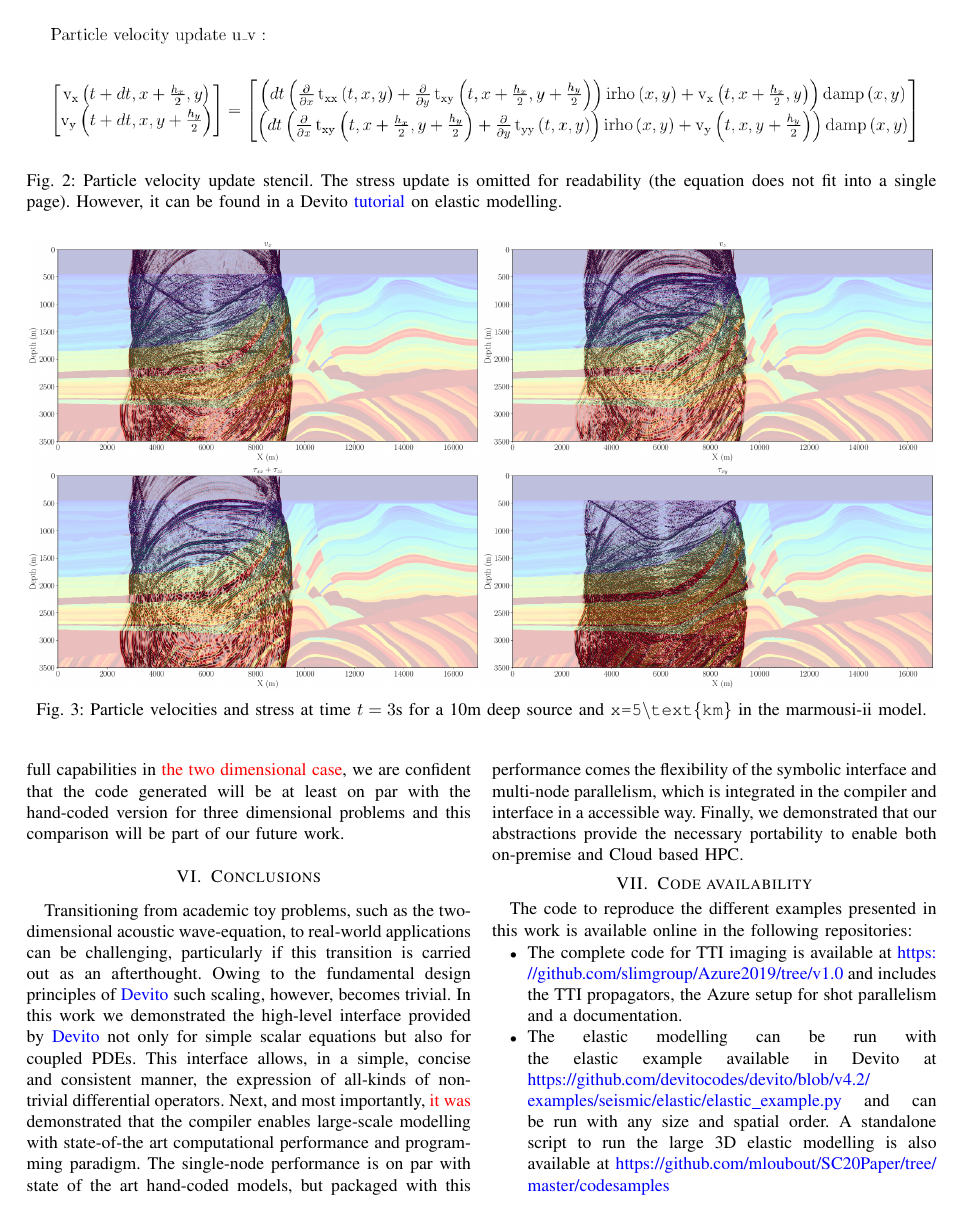
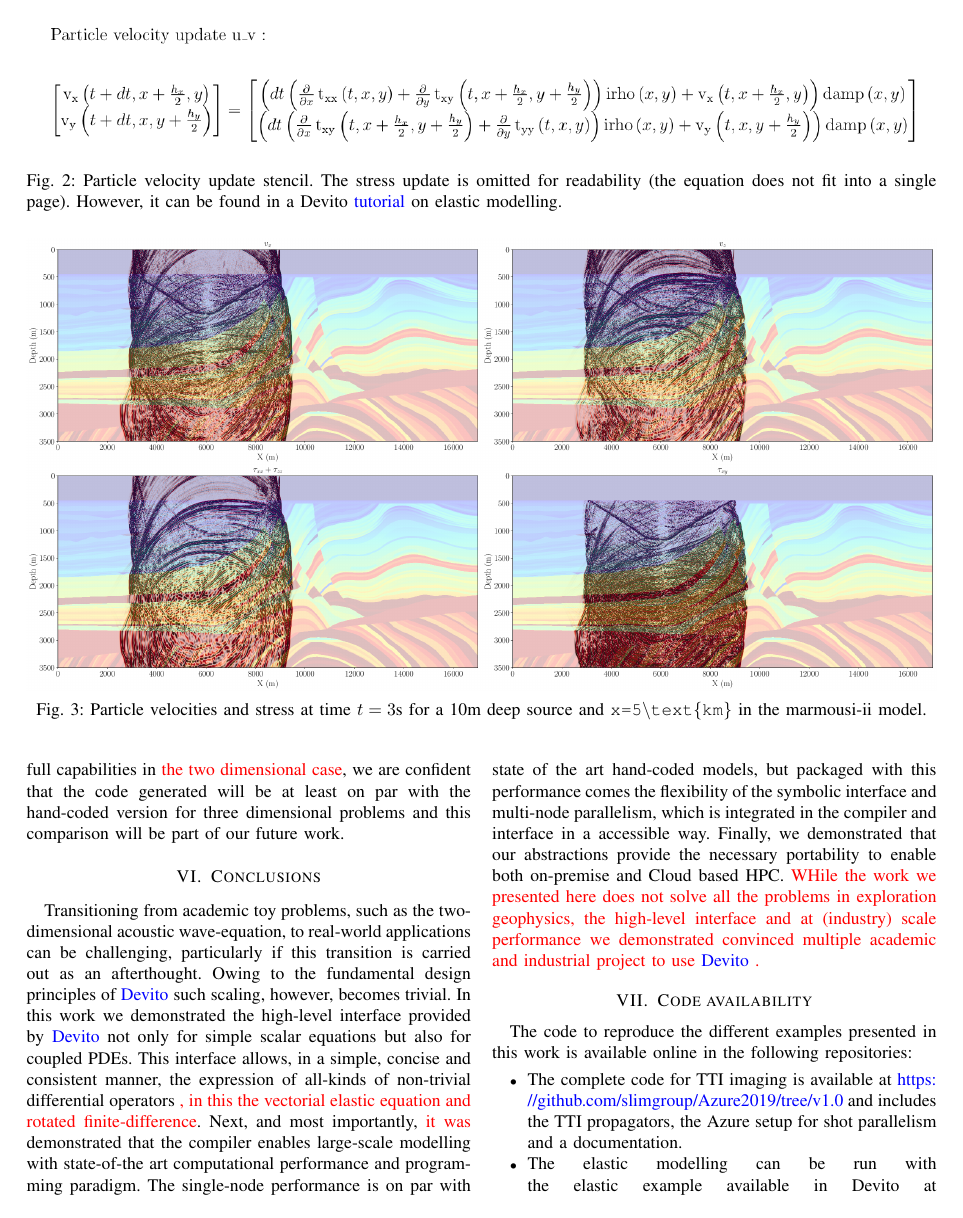
Before and after one commit to mloubout/SC20Paper, a LaTeX paper (paper.tex): page 9 of 12. Compiled offline with pdfLaTeX; a missing font is replaced by an installed copy or a similar font; a LaTeX package or settings file that is missing is left out.

Commit message:
more text

```diff
--- a/paper.tex
+++ b/paper.tex
@@ -1125,8 +1125,8 @@ Owing to the fundamental design principles of \devito such scaling,
 however, becomes trivial. In this work we demonstrated
 the high-level interface provided by \devito not only for simple scalar
 equations but also for coupled PDEs. This interface allows, in a simple, concise
-and consistent manner, the expression of all-kinds of non-trivial
-differential operators. Next, and most
+and consistent manner, the expression of all-kinds of non-trivial differential operators \textcolor{red}{, in this the vectorial elastic equation
+and rotated finite-difference}. Next, and most
 importantly, \textcolor{red}{it was} demonstrated that the compiler enables large-scale modelling with
 state-of-the art computational performance and programming paradigm. The
 single-node performance is on par with state of the art hand-coded models, but
@@ -1134,7 +1134,10 @@ packaged with this performance comes
 the flexibility of the symbolic interface and multi-node parallelism, which is
 integrated in the compiler and interface in a accessible way. Finally,
 we demonstrated that our abstractions provide the necessary portability
-to enable both on-premise and Cloud based HPC.
+to enable both on-premise and Cloud based HPC. \textcolor{red}{WHile the work we
+presented here does not solve all the problems in exploration geophysics, the high-level interface
+and at (industry) scale performance we demonstrated convinced
+multiple academic and industrial project to use \devito.}
 
 
 \section{Code availability}
```
Also changed, not shown: response.md (+1 -1 lines).
